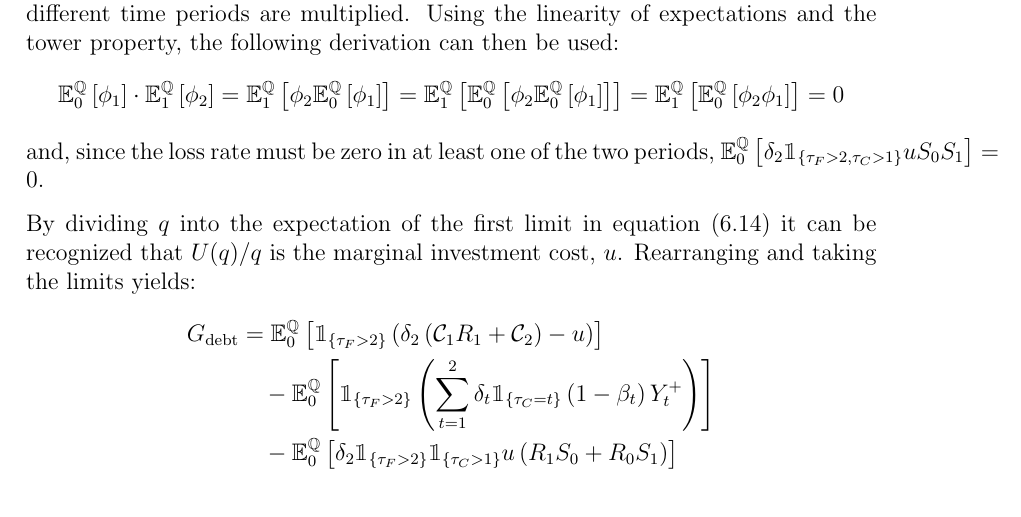
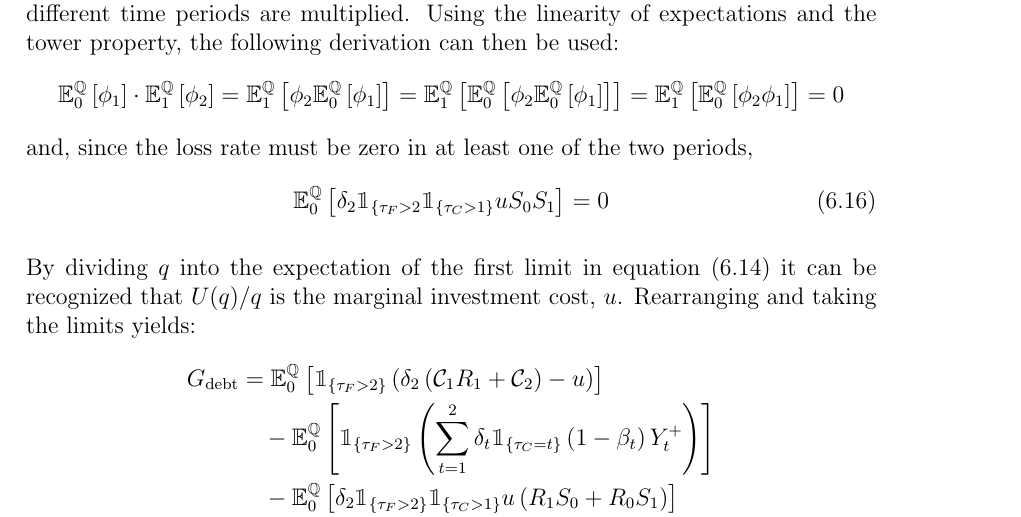
Before and after one commit to sebastianbaltser/master-thesis, a LaTeX thesis (thesis/main.tex, which reads thesis/content/body-matter/swap-contract/unsecured-swap-valuation.tex): part of page 66 of 67, cut so that both start at the same text. Compiled offline with pdfLaTeX.

Commit message:
Fix overfull hbox

```diff
--- a/thesis/content/body-matter/swap-contract/unsecured-swap-valuation.tex
+++ b/thesis/content/body-matter/swap-contract/unsecured-swap-valuation.tex
@@ -205,7 +205,9 @@
             = 0
         \end{equation*}
         and, since the loss rate must be zero in at least one of the two periods,
-        $\mathbb{E}_{0}^{\rnmeasure}\left[\delta_2\mathbbm{1}_{\{\tau_{F}>2,\tau_{C}>1\}}u S_0 S_1\right] = 0$.
+        \begin{equation}
+            \mathbb{E}_{0}^{\rnmeasure}\left[\delta_2\mathbbm{1}_{\{\tau_{F}>2} \mathbbm{1}_{\{\tau_{C}>1\}}u S_0 S_1\right] = 0
+        \end{equation}
 
         By dividing $q$ into the expectation of the first limit in \cref{eqn:G-debt-multi-step-1}
         it can be recognized that $U(q)/q$ is the marginal investment cost, $u$.
```
